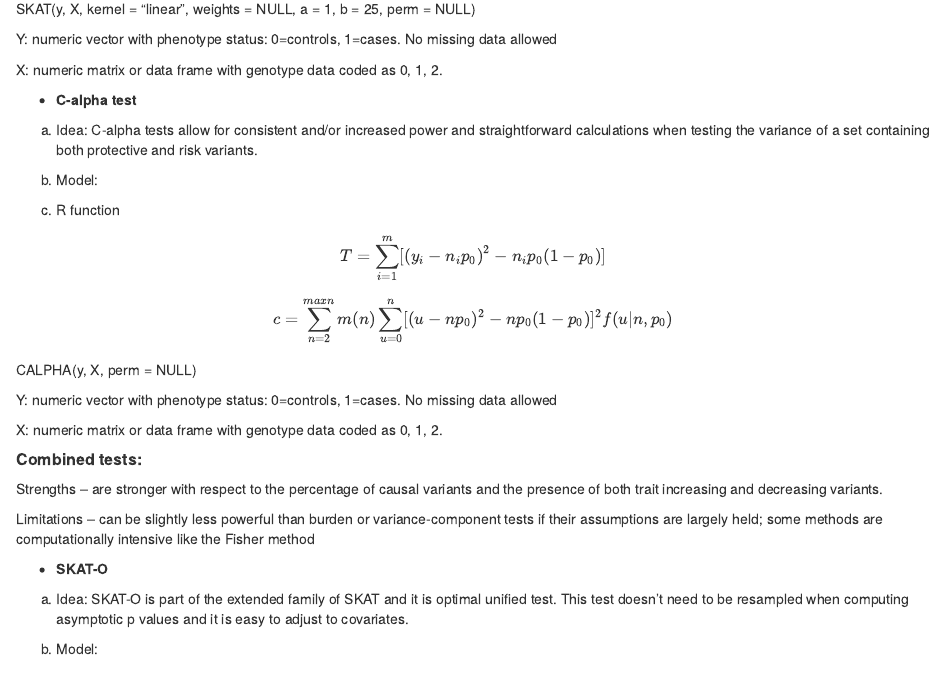
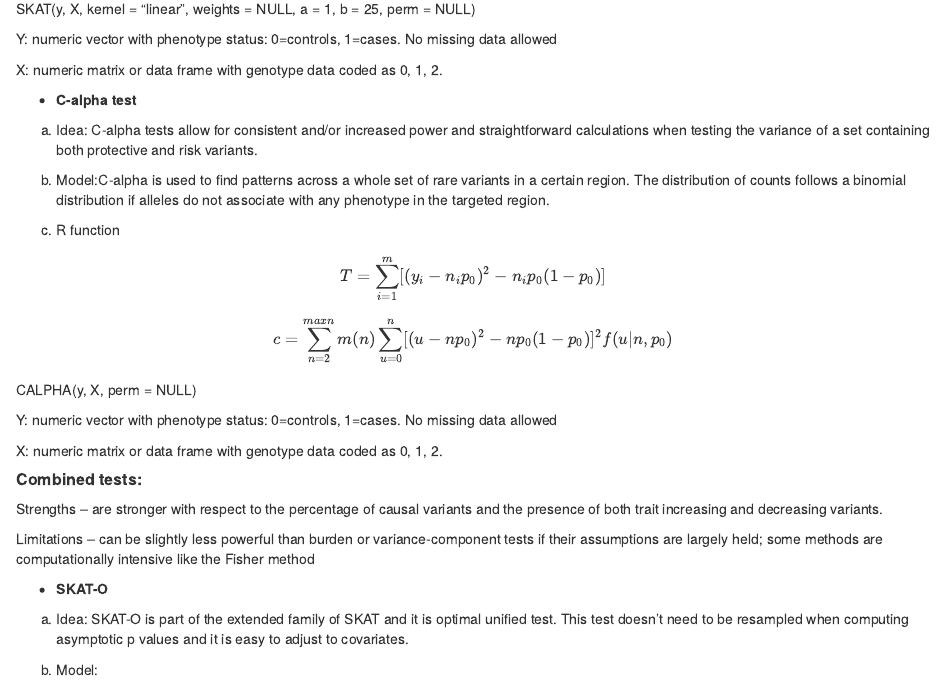
Before and after one commit to SophieFournier/myproject, an R Markdown document (analysis/first-analysis.Rmd): the page in a window 1100 px wide, from 1550 px down. Rendered offline with R 4.5, knitr and Pandoc, with nearby package versions; drawn as R Markdown's standard HTML page in place of the format the file asks for.

Commit message:
Add my first analysis

```diff
--- a/analysis/first-analysis.Rmd
+++ b/analysis/first-analysis.Rmd
@@ -92,7 +92,7 @@ X: numeric matrix or data frame with genotype data coded as 0, 1, 2.
 
 (a) Idea: C-alpha tests allow for consistent and/or increased power and straightforward calculations when testing the variance of a set containing both protective and risk variants.
 
-(b) Model:
+(b) Model:C-alpha is used to find patterns across a whole set of rare variants in a certain region. The distribution of counts follows a binomial distribution if alleles do not associate with any phenotype in the targeted region.
 
 (c) R function
 
```
